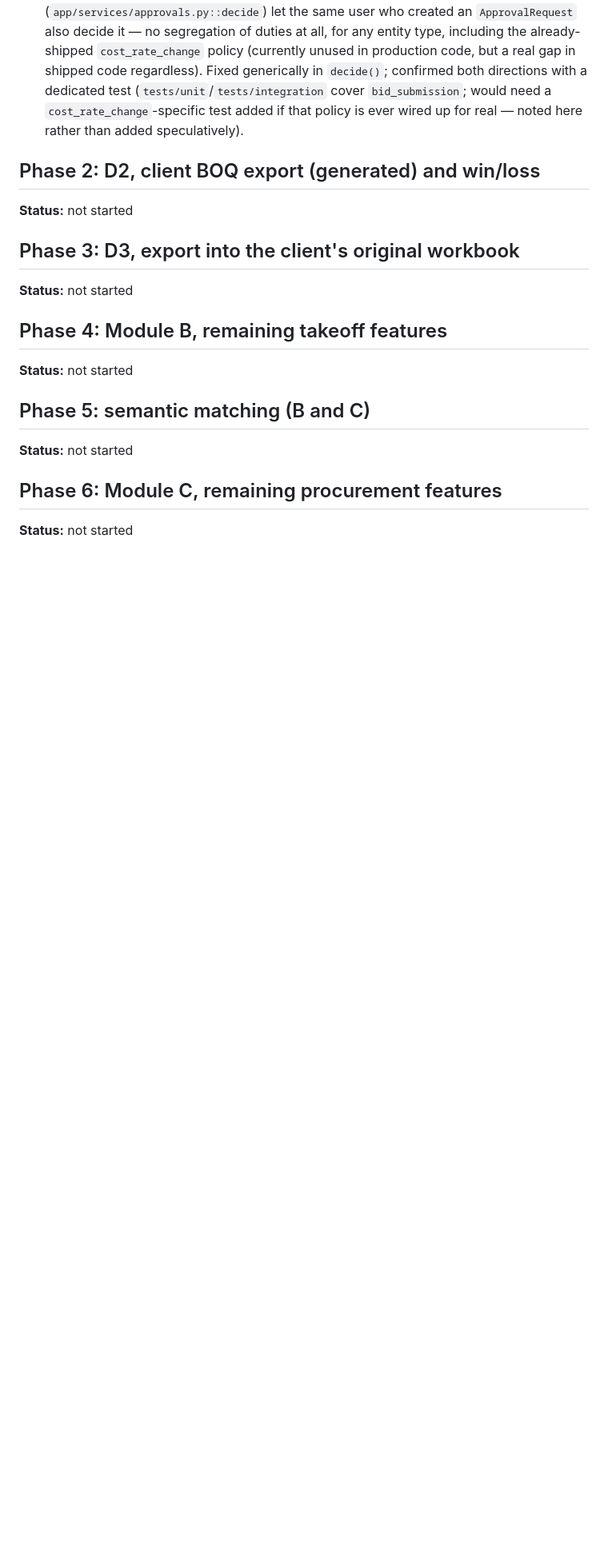
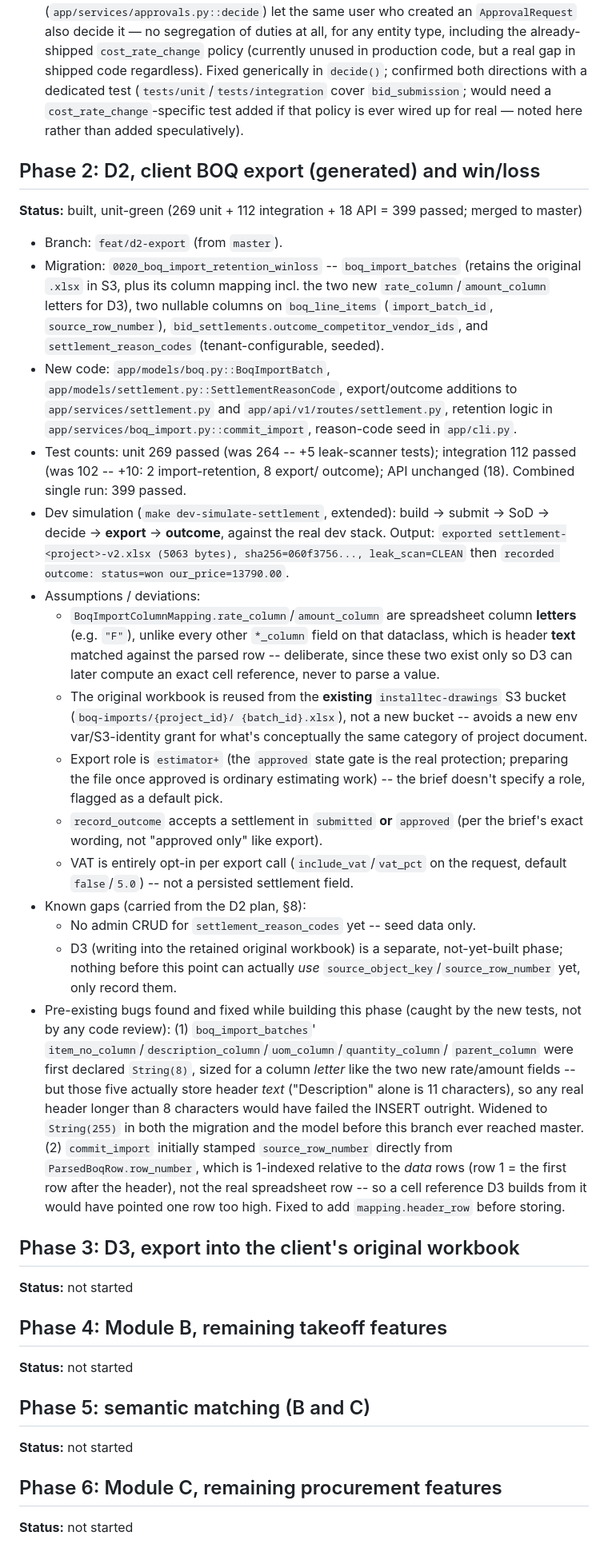
Before and after one commit to Lumo-Solutions/est, a Markdown page: docs/build-log.md, the part around the change. Shown at 80% size. GitHub-like rendering; blank space fills up the shorter version.

Commit message:
docs: Phase 2 build log -- D2 export/win-loss complete
Co-Authored-By: Claude Sonnet 5 <noreply@anthropic.com>
Claude-Session: https://claude.ai/code/session_013AZLLaJAamiu7HqiMmdAZt

```diff
--- a/docs/build-log.md
+++ b/docs/build-log.md
@@ -84,7 +84,65 @@ phase that isn't `unit-green`.
 
 ## Phase 2: D2, client BOQ export (generated) and win/loss
 
-**Status:** not started
+**Status:** built, unit-green (269 unit + 112 integration + 18 API = 399 passed; merged to master)
+
+- Branch: `feat/d2-export` (from `master`).
+- Migration: `0020_boq_import_retention_winloss` -- `boq_import_batches`
+  (retains the original `.xlsx` in S3, plus its column mapping incl. the
+  two new `rate_column`/`amount_column` letters for D3), two nullable
+  columns on `boq_line_items` (`import_batch_id`, `source_row_number`),
+  `bid_settlements.outcome_competitor_vendor_ids`, and
+  `settlement_reason_codes` (tenant-configurable, seeded).
+- New code: `app/models/boq.py::BoqImportBatch`,
+  `app/models/settlement.py::SettlementReasonCode`, export/outcome
+  additions to `app/services/settlement.py` and
+  `app/api/v1/routes/settlement.py`, retention logic in
+  `app/services/boq_import.py::commit_import`, reason-code seed in
+  `app/cli.py`.
+- Test counts: unit 269 passed (was 264 -- +5 leak-scanner tests);
+  integration 112 passed (was 102 -- +10: 2 import-retention, 8 export/
+  outcome); API unchanged (18). Combined single run: 399 passed.
+- Dev simulation (`make dev-simulate-settlement`, extended): build →
+  submit → SoD → decide → **export** → **outcome**, against the real dev
+  stack. Output: `exported settlement-<project>-v2.xlsx (5063 bytes),
+  sha256=060f3756..., leak_scan=CLEAN` then
+  `recorded outcome: status=won our_price=13790.00`.
+- Assumptions / deviations:
+  - `BoqImportColumnMapping.rate_column`/`amount_column` are spreadsheet
+    column **letters** (e.g. `"F"`), unlike every other `*_column` field
+    on that dataclass, which is header **text** matched against the
+    parsed row -- deliberate, since these two exist only so D3 can later
+    compute an exact cell reference, never to parse a value.
+  - The original workbook is reused from the **existing**
+    `installtec-drawings` S3 bucket (`boq-imports/{project_id}/
+    {batch_id}.xlsx`), not a new bucket -- avoids a new env var/S3-identity
+    grant for what's conceptually the same category of project document.
+  - Export role is `estimator+` (the `approved` state gate is the real
+    protection; preparing the file once approved is ordinary estimating
+    work) -- the brief doesn't specify a role, flagged as a default pick.
+  - `record_outcome` accepts a settlement in `submitted` **or** `approved`
+    (per the brief's exact wording, not "approved only" like export).
+  - VAT is entirely opt-in per export call (`include_vat`/`vat_pct` on the
+    request, default `false`/`5.0`) -- not a persisted settlement field.
+- Known gaps (carried from the D2 plan, §8):
+  - No admin CRUD for `settlement_reason_codes` yet -- seed data only.
+  - D3 (writing into the retained original workbook) is a separate,
+    not-yet-built phase; nothing before this point can actually *use*
+    `source_object_key`/`source_row_number` yet, only record them.
+- Pre-existing bugs found and fixed while building this phase (caught by
+  the new tests, not by any code review): (1) `boq_import_batches`'
+  `item_no_column`/`description_column`/`uom_column`/`quantity_column`/
+  `parent_column` were first declared `String(8)`, sized for a column
+  *letter* like the two new rate/amount fields -- but those five actually
+  store header *text* ("Description" alone is 11 characters), so any real
+  header longer than 8 characters would have failed the INSERT outright.
+  Widened to `String(255)` in both the migration and the model before
+  this branch ever reached master. (2) `commit_import` initially stamped
+  `source_row_number` directly from `ParsedBoqRow.row_number`, which is
+  1-indexed relative to the *data* rows (row 1 = the first row after the
+  header), not the real spreadsheet row -- so a cell reference D3 builds
+  from it would have pointed one row too high. Fixed to add
+  `mapping.header_row` before storing.
 
 ## Phase 3: D3, export into the client's original workbook
 
```
